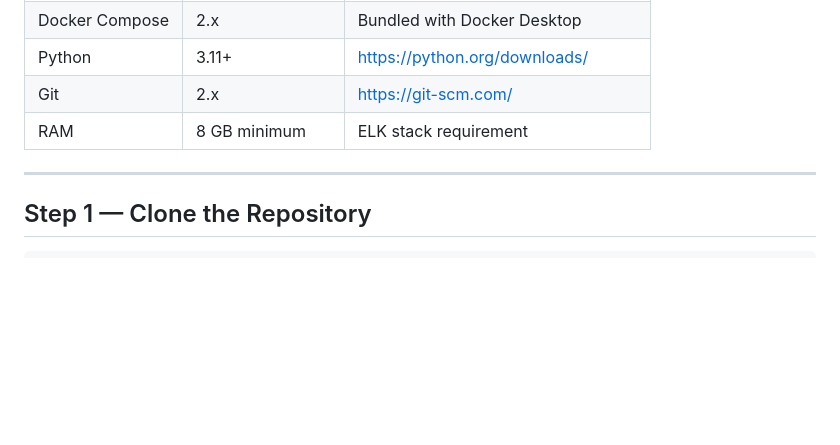
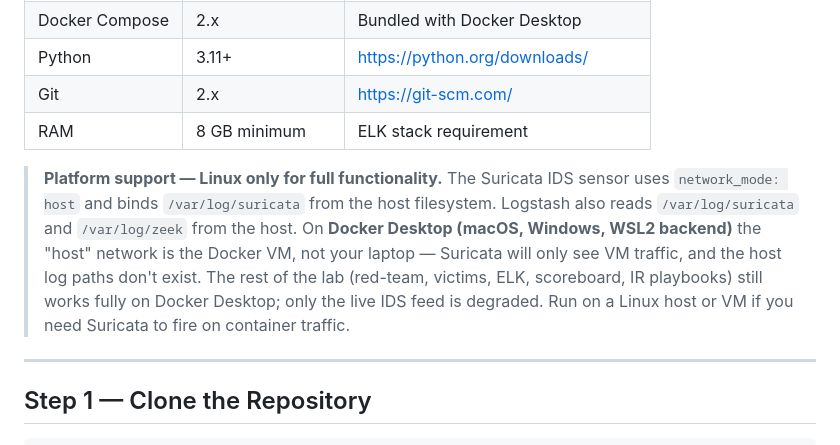
Before and after one commit to voltron-1/Adversary-in-a-box, a Markdown page: docs/setup-guide.md, the part around the change. Rendered like a GitHub page; blank space fills up the shorter version.

Commit message:
docs: call out Docker Desktop limitation for the IDS sensor
Closes audit-2 Gap #9. Suricata's network_mode: host plus the host-bound
/var/log/suricata and /var/log/zeek volumes (see docker-compose.yml:153,
:161, :198-199) are Linux-only — Docker Desktop on macOS/Windows/WSL2
runs them inside the VM, so Suricata sees VM-side traffic and Logstash
finds no host logs. The audit-1 fixes never documented this. Added a
prereq-section callout in setup-guide.md explaining what works (most
of the lab) and what's degraded (live IDS feed only).

Co-Authored-By: Claude Opus 4.7 (1M context) <noreply@anthropic.com>

```diff
--- a/docs/setup-guide.md
+++ b/docs/setup-guide.md
@@ -15,6 +15,16 @@ Ensure the following tools are installed before proceeding:
 | Python | 3.11+ | https://python.org/downloads/ |
 | Git | 2.x | https://git-scm.com/ |
 | RAM | 8 GB minimum | ELK stack requirement |
+
+> **Platform support — Linux only for full functionality.** The Suricata IDS
+> sensor uses `network_mode: host` and binds `/var/log/suricata` from the
+> host filesystem. Logstash also reads `/var/log/suricata` and `/var/log/zeek`
+> from the host. On **Docker Desktop (macOS, Windows, WSL2 backend)** the
+> "host" network is the Docker VM, not your laptop — Suricata will only see
+> VM traffic, and the host log paths don't exist. The rest of the lab
+> (red-team, victims, ELK, scoreboard, IR playbooks) still works fully on
+> Docker Desktop; only the live IDS feed is degraded. Run on a Linux host
+> or VM if you need Suricata to fire on container traffic.
 
 ---
 
```
